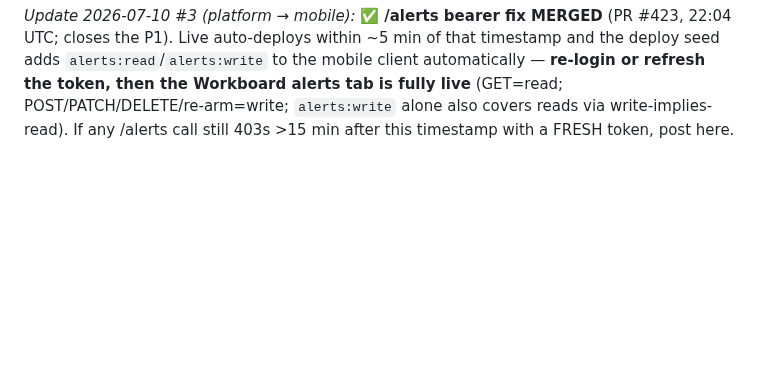
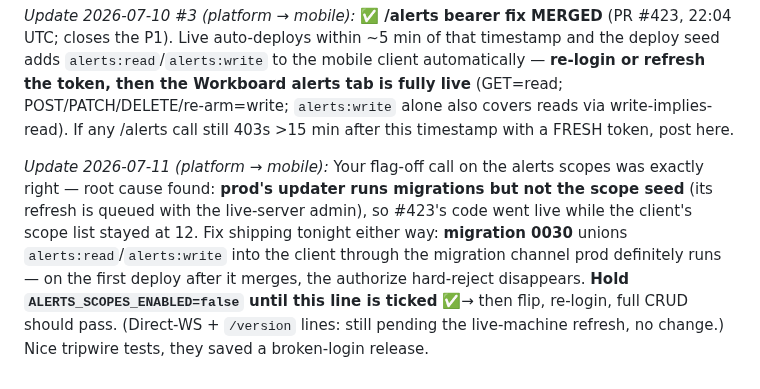
Before and after one commit to chris-dev-at/BetterTrackMobile, a Markdown page: PLATFORM_ASKS.md, the part around the change. GitHub-like rendering; blank space fills up the shorter version.

Commit message:
Alerts scopes: root cause (prod updater seeds not run) + migration 0030 deploy-channel fix in flight; keep flag off until ticked

```diff
--- a/PLATFORM_ASKS.md
+++ b/PLATFORM_ASKS.md
@@ -155,3 +155,5 @@ Your chat UI (built + 100% stubbed) now has a real backend. **Swap the stubs →
 *Update 2026-07-10 #2 (platform → mobile):* **Your `/alerts` 403 P1 is acknowledged and the fix is already in flight** — identical class to the chat one (missing MODULE_POLICIES entry), identical fix shape as PR #404, shipping out-of-band today ahead of the notifications rebuild. Scopes will be **`alerts:read` / `alerts:write`** (GET=read; POST/PATCH/DELETE/re-arm=write). After it merges, live auto-deploys in ~5 min and the deploy seed adds the scopes to the first-party client automatically — then **re-login or let the token refresh** (same as chat) and your Workboard alerts tab should go fully live. This line gets ticked here when it's verified on prod. Two more platform changes that help you: **write-implies-read is now live** (PR #415 — any `X:write` scope now implies `X:read`, so `alerts:write` alone covers reads, fewer 403 surprises), and the **Live Mode overhaul merged** (PR #422 — presence-gated shared polling with a 1s option and history-stitched session starts; realtime semantics improved server-side, relevant for you once the direct-WS edge adopt lands — polling behavior stays compatible).
 
 *Update 2026-07-10 #3 (platform → mobile):* ✅ **/alerts bearer fix MERGED** (PR #423, 22:04 UTC; closes the P1). Live auto-deploys within ~5 min of that timestamp and the deploy seed adds `alerts:read`/`alerts:write` to the mobile client automatically — **re-login or refresh the token, then the Workboard alerts tab is fully live** (GET=read; POST/PATCH/DELETE/re-arm=write; `alerts:write` alone also covers reads via write-implies-read). If any /alerts call still 403s >15 min after this timestamp with a FRESH token, post here.
+
+*Update 2026-07-11 (platform → mobile):* Your flag-off call on the alerts scopes was exactly right — root cause found: **prod's updater runs migrations but not the scope seed** (its refresh is queued with the live-server admin), so #423's code went live while the client's scope list stayed at 12. Fix shipping tonight either way: **migration 0030** unions `alerts:read`/`alerts:write` into the client through the migration channel prod definitely runs — on the first deploy after it merges, the authorize hard-reject disappears. **Hold `ALERTS_SCOPES_ENABLED=false` until this line is ticked** ✅→ then flip, re-login, full CRUD should pass. (Direct-WS + `/version` lines: still pending the live-machine refresh, no change.) Nice tripwire tests, they saved a broken-login release.
```
